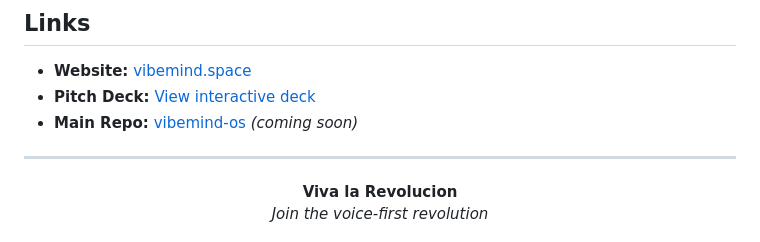
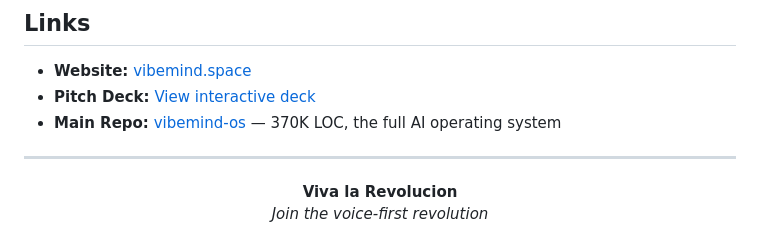
Before and after one commit to vibemind-space/pitch, a Markdown page: README.md, the part around the change. Rendered like a GitHub page.

Commit message:
Link vibemind-os main repo

```diff
--- a/README.md
+++ b/README.md
@@ -115,7 +115,7 @@ Speed: from idea to working prototype in **hours, not months**.
 
 - **Website:** [vibemind.space](https://vibemind.space)
 - **Pitch Deck:** [View interactive deck](https://vibemind-space.github.io/pitch/)
-- **Main Repo:** [vibemind-os](https://github.com/vibemind-space/vibemind-os) *(coming soon)*
+- **Main Repo:** [vibemind-os](https://github.com/vibemind-space/vibemind-os) — 370K LOC, the full AI operating system
 
 ---
 
```
